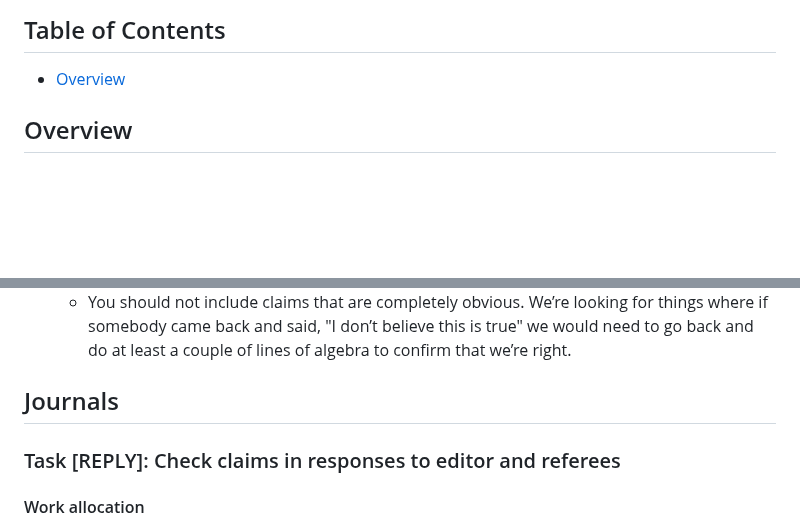
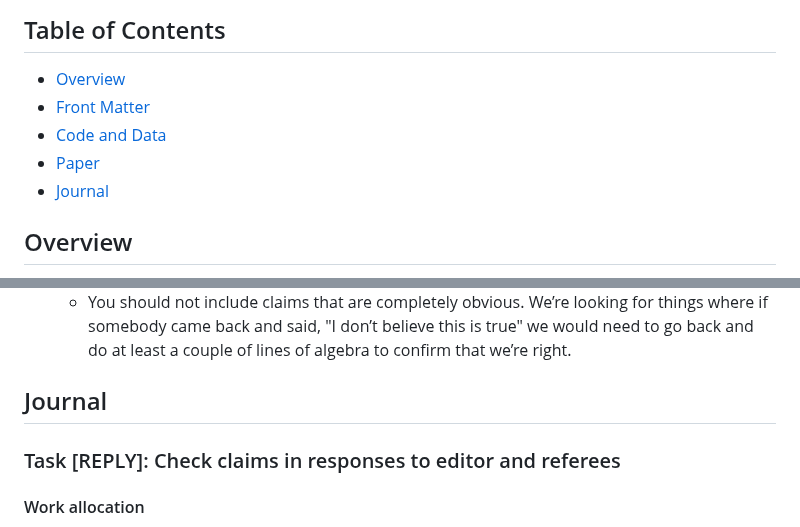
Before and after one commit to JMSLab/Template, a Markdown page: docs/production.md, 2 parts joined by grey strips. Rendered like a GitHub page; blank space fills up the shorter version.

Commit message:
Adds TOC for #90

```diff
--- a/docs/production.md
+++ b/docs/production.md
@@ -1,6 +1,10 @@
 ## Table of Contents
 
 - [Overview](#overview)
+- [Front Matter](#front-matter)
+- [Code and Data](#code-and-data)
+- [Paper](#paper)
+- [Journal](#journal)
 
 ## Overview
 
@@ -234,7 +238,7 @@ Production encompasses the steps we take before we circulate or submit a paper d
       * For example, we may say, "It is easy to show that equations A, B, and C together imply equation D."
       * You should not include claims that are completely obvious. We’re looking for things where if somebody came back and said, "I don’t believe this is true" we would need to go back and do at least a couple of lines of algebra to confirm that we’re right.
 
-## Journals
+## Journal
 
 ### Task [REPLY]: Check claims in responses to editor and referees
 
```
